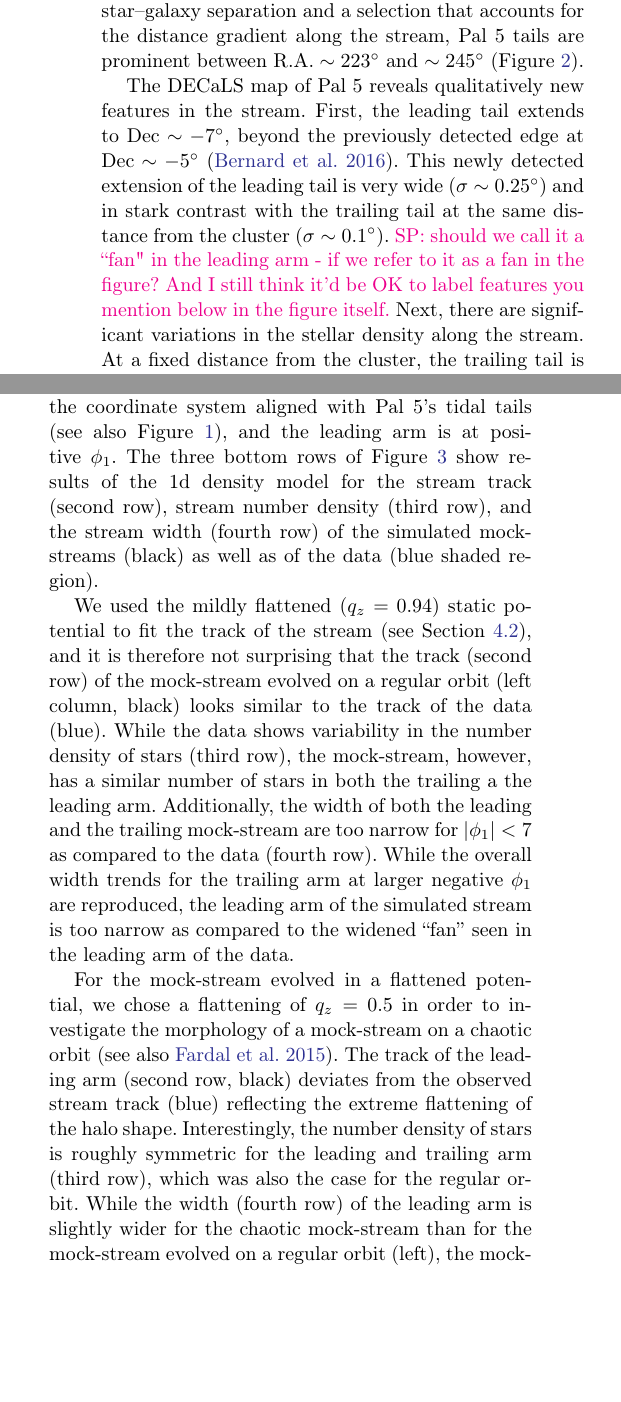
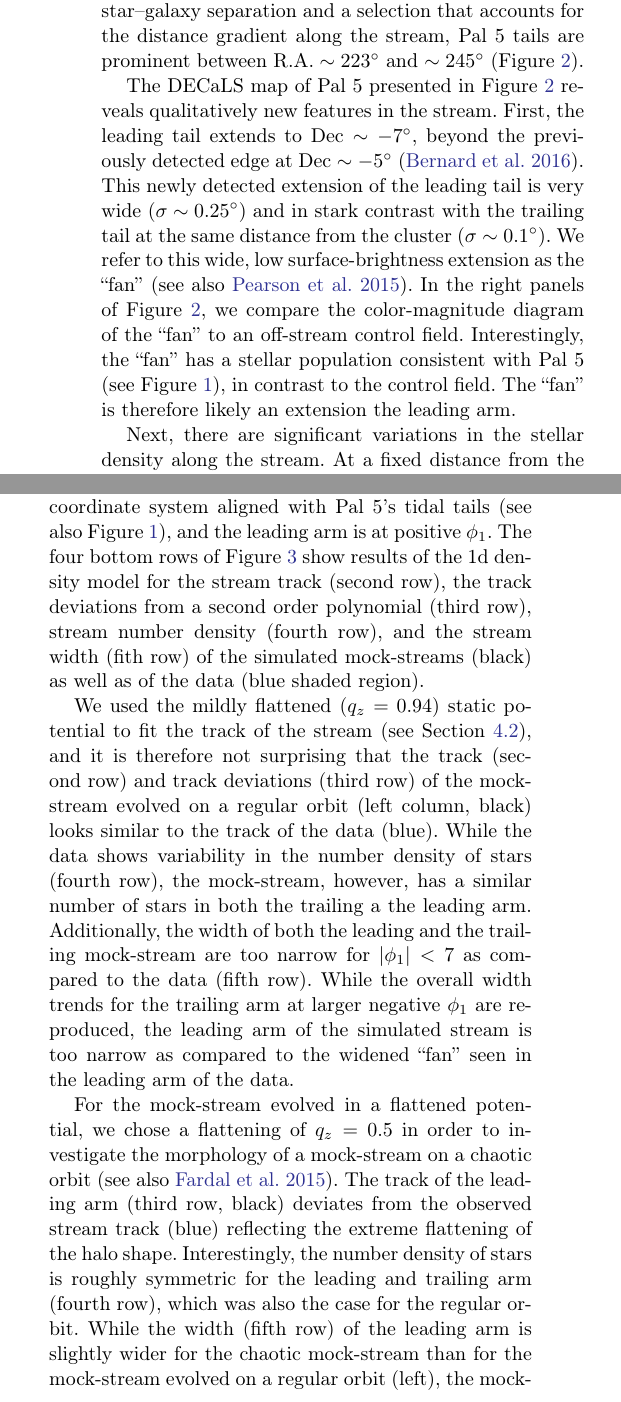
Before and after one commit to adrn/Pal5sBiggestFan, a LaTeX paper (paper/pal5fan.tex): two parts of the columns of pages 4 and 6 of 11, joined at a grey line, cut so that both start at the same text, the shorter picture padded with empty space. Compiled offline with pdfLaTeX.

Commit message:
Updated text to reflect fig. changes

```diff
--- a/paper/pal5fan.tex
+++ b/paper/pal5fan.tex
@@ -52,7 +52,7 @@
 %\accepted{not yet}
 % % Adds "Submitted to " the arguement.
 % \submitjournal{ApJ}
-\shorttitle{pal~5's biggest fan}
+\shorttitle{Variations in Pal~5's tails}
 \shortauthors{bonaca et al.}
 
 %@arxiver{}
@@ -182,9 +183,10 @@ These features may be evidence of Pal~5's perturbed dynamical history.
 \label{fig:map}
 \end{figure*}
 
-The DECaLS map of Pal~5 reveals qualitatively new features in the stream.
+The DECaLS map of Pal~5 presented in Figure \ref{fig:map} reveals qualitatively new features in the stream.
 First, the leading tail extends to $\rm Dec\sim-7^\circ$, beyond the previously detected edge at $\rm Dec\sim -5^\circ$ \citep{Bernard:2016}.
-This newly detected extension of the leading tail is very wide ($\sigma\sim 0.25^\circ$) and in stark contrast with the trailing tail at the same distance from the cluster ($\sigma\sim 0.1^\circ$). \sa{should we call it a ``fan" in the leading arm - if we refer to it as a fan in the figure? And I still think it'd be OK to label features you mention below in the figure itself.}
+This newly detected extension of the leading tail is very wide ($\sigma\sim 0.25^\circ$) and in stark contrast with the trailing tail at the same distance from the cluster ($\sigma\sim 0.1^\circ$). We refer to this wide, low surface-brightness extension as the ``fan'' (see also \citealt{Pearson:2015}). In the right panels of Figure \ref{fig:map}, we compare the color-magnitude diagram of the ``fan'' to an off-stream control field. Interestingly, the ``fan'' has a stellar population consistent with Pal 5 (see Figure \ref{fig:cmds}), in contrast to the control field. The ``fan'' is therefore likely an extension the leading arm.
+
 Next, there are significant variations in the stellar density along the stream.
 At a fixed distance from the cluster, the trailing tail is denser than the leading tail.
 Furthermore, both tails feature a prominent gap in the stellar density, located at $\rm R.A.\approx 227^\circ$ and $235^\circ$ for the leading and trailing tail, respectively.
@@ -302,7 +304,7 @@ We then simulate the evolution of the stream in time-dependent barred potentials
 
 \subsection{Simulation results}
 \label{sec:sim_results}
-In Figure~\ref{fig:sims} we summarize the results of our suite of Pal~5 simulations. In the top row we present the morphology of the simulated Pal~5 mock-streams evolved in the static potentials with two different flattenings ($q_z = 0.94$ and $q_z = 0.5$) and we show two examples of mock-streams evolved in the ``light'' (M$_{\rm bar} = 5\times 10^9~\msun$) and ``massive'' (M$_{\rm bar} = 1\times 10^{10}~\msun$) time-dependent barred potentials. All mock-streams are visualized in the coordinate system aligned with Pal 5's tidal tails (see also Figure \ref{fig:cmds}), and the leading arm is at positive $\phi_1$. The three bottom rows of Figure \ref{fig:sims} show results of the 1d density model for the stream track (second row), stream number density (third row), and the stream width (fourth row) of the simulated mock-streams (black) as well as of the data (blue shaded region).
+In Figure~\ref{fig:sims} we summarize the results of our suite of Pal~5 simulations. In the top row we present the morphology of the simulated Pal~5 mock-streams evolved in the static potentials with two different flattenings ($q_z = 0.94$ and $q_z = 0.5$) and we show two examples of mock-streams evolved in the ``light'' (M$_{\rm bar} = 5\times 10^9~\msun$) and ``massive'' (M$_{\rm bar} = 1\times 10^{10}~\msun$) time-dependent barred potentials. All mock-streams are visualized in the coordinate system aligned with Pal 5's tidal tails (see also Figure \ref{fig:cmds}), and the leading arm is at positive $\phi_1$. The four bottom rows of Figure \ref{fig:sims} show results of the 1d density model for the stream track (second row), the track deviations from a second order polynomial (third row), stream number density (fourth row), and the stream width (fith row) of the simulated mock-streams (black) as well as of the data (blue shaded region).
 %The two left columns show Pal~5 evolved in a static potential with two different halo flattenings ($q_z = 0.94$ and $q_z = 0.5$).
 %In the third and fourth columns, we highlight two particular simulations of mock streams evolved in time-dependent barred potentials.
 
@@ -322,9 +324,9 @@ These models individually reproduce many of the features observed in Pal~5 (blue
 \end{figure*}
 
 
-We used the mildly flattened ($q_z = 0.94$) static potential to fit the track of the stream (see Section \ref{sec:modeling}), and it is therefore not surprising that the track (second row) of the mock-stream evolved on a regular orbit (left column, black) looks similar to the track of the data (blue).  While the data shows variability in the number density of stars (third row), the mock-stream, however, has a similar number of stars in both the trailing a the leading arm. Additionally, the width of both the leading and the trailing mock-stream are too narrow for |$\phi_1| < 7$ as compared to the data (fourth row). While the overall width trends for the trailing arm at larger negative $\phi_1$ are reproduced, the leading arm of the simulated stream is too narrow as compared to the widened ``fan'' seen in the leading arm of the data.
+We used the mildly flattened ($q_z = 0.94$) static potential to fit the track of the stream (see Section \ref{sec:modeling}), and it is therefore not surprising that the track (second row) and track deviations (third row) of the mock-stream evolved on a regular orbit (left column, black) looks similar to the track of the data (blue).  While the data shows variability in the number density of stars (fourth row), the mock-stream, however, has a similar number of stars in both the trailing a the leading arm. Additionally, the width of both the leading and the trailing mock-stream are too narrow for |$\phi_1| < 7$ as compared to the data (fifth row). While the overall width trends for the trailing arm at larger negative $\phi_1$ are reproduced, the leading arm of the simulated stream is too narrow as compared to the widened ``fan'' seen in the leading arm of the data.
 
 For the mock-stream evolved in a flattened potential,
 %on a chaotic orbit (second column),
-we chose a flattening of $q_z = 0.5$  in order to investigate the morphology of a mock-stream on a chaotic orbit (see also \citealt{Fardal:2015}). The track of the leading arm (second row, black) deviates from the observed stream track (blue) reflecting the extreme flattening of the halo shape. Interestingly, the number density of stars is roughly symmetric for the leading and trailing arm (third row), which was also the case for the regular orbit. While the width (fourth row) of the leading arm is slightly wider for the chaotic mock-stream than for the mock-stream evolved on a regular orbit (left), the mock-stream width is still too narrow when compared to the leading arm data (blue). The trailing arm, on the other hand, is much wider for the chaotic mock-stream than for the data. Thus, the chaotic orbit induces a widening of both the leading and trailing arm, but this widening does not mimic the particular asymmetric widening of the data (blue) ((see also \citealt{Pearson:2015}, \citealt{Price-Whelan:2016}).
+we chose a flattening of $q_z = 0.5$  in order to investigate the morphology of a mock-stream on a chaotic orbit (see also \citealt{Fardal:2015}). The track of the leading arm (third row, black) deviates from the observed stream track (blue) reflecting the extreme flattening of the halo shape. Interestingly, the number density of stars is roughly symmetric for the leading and trailing arm (fourth row), which was also the case for the regular orbit. While the width (fifth row) of the leading arm is slightly wider for the chaotic mock-stream than for the mock-stream evolved on a regular orbit (left), the mock-stream width is still too narrow when compared to the leading arm data (blue). The trailing arm, on the other hand, is much wider for the chaotic mock-stream than for the data. Thus, the chaotic orbit induces a widening of both the leading and trailing arm, but this widening does not mimic the particular asymmetric widening of the data (blue) (see also \citealt{Pearson:2015}, \citealt{Price-Whelan:2016}).
 
```
Also changed, not shown: paper/pal5fan.tex (11 more changed lines).
